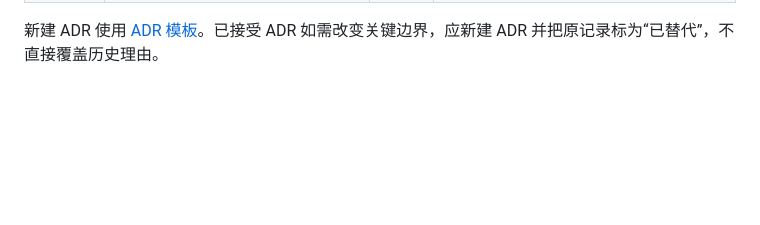
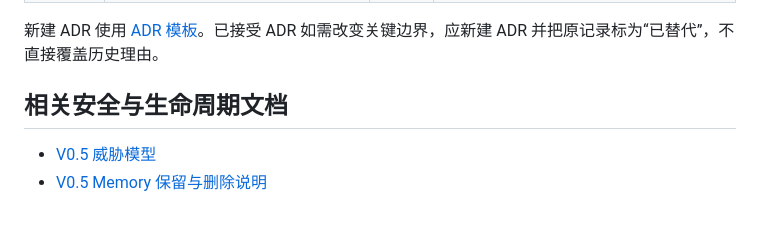
Before and after one commit to PureBlueFrank/oria, a Markdown page: docs/adr/README.md, the part around the change. Rendered like a GitHub page; blank space fills up the shorter version.

Commit message:
docs(memory): document v0.5 retention and deletion

```diff
--- a/docs/adr/README.md
+++ b/docs/adr/README.md
@@ -52,3 +52,8 @@
 | ADR-036 | single/multi 公平对照 harness | 已接受 | [ADR-036](ADR-036-single-multi-comparison-harness.md)；等额预算、随机顺序、盲评和预注册 rubric |
 
 新建 ADR 使用 [ADR 模板](000-template.md)。已接受 ADR 如需改变关键边界，应新建 ADR 并把原记录标为“已替代”，不直接覆盖历史理由。
+
+## 相关安全与生命周期文档
+
+- [V0.5 威胁模型](../security/V0.5威胁模型.md)
+- [V0.5 Memory 保留与删除说明](../security/V0.5-Memory保留与删除.md)
```
Also changed, not shown: docs/security/V0.5-Memory保留与删除.md (added, +57 -0 lines).
